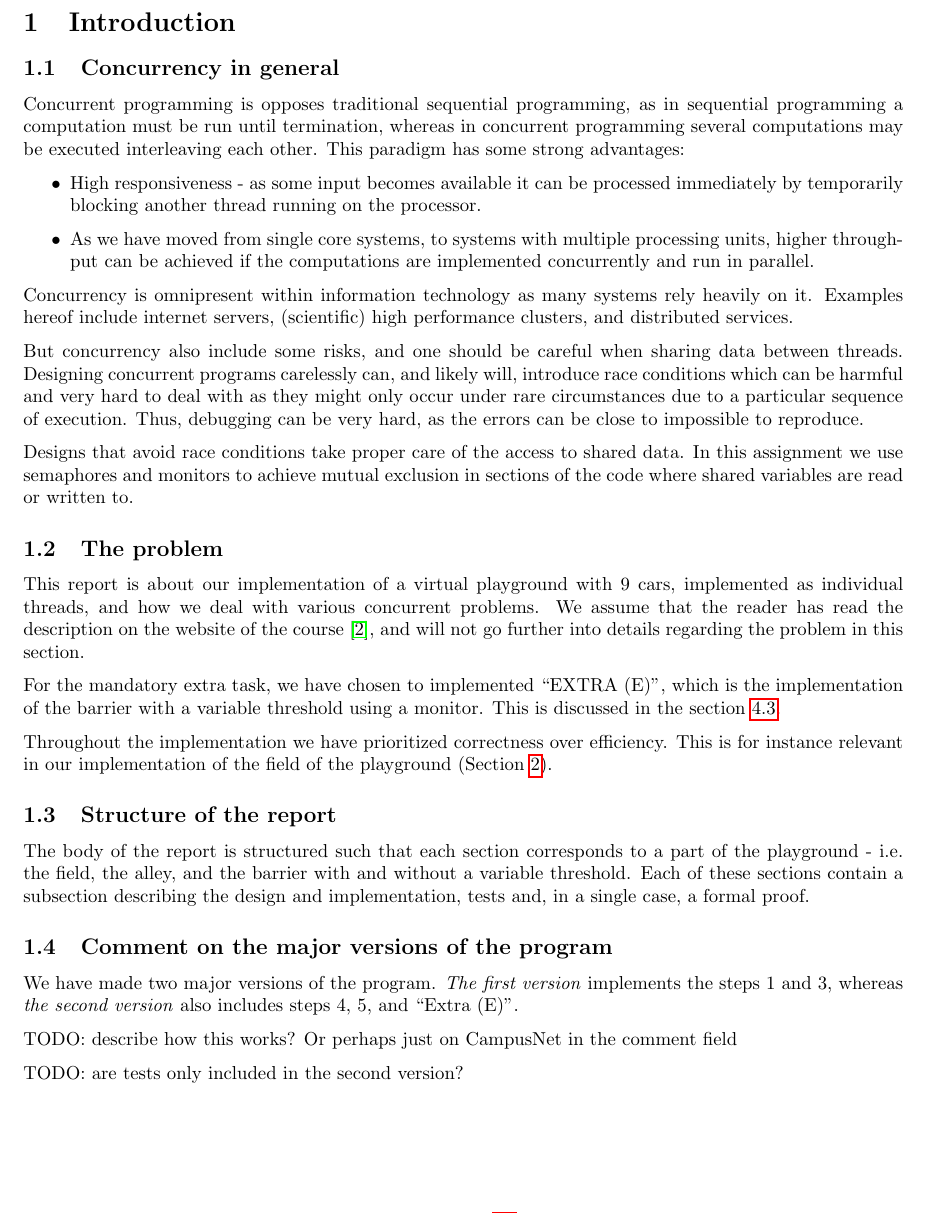
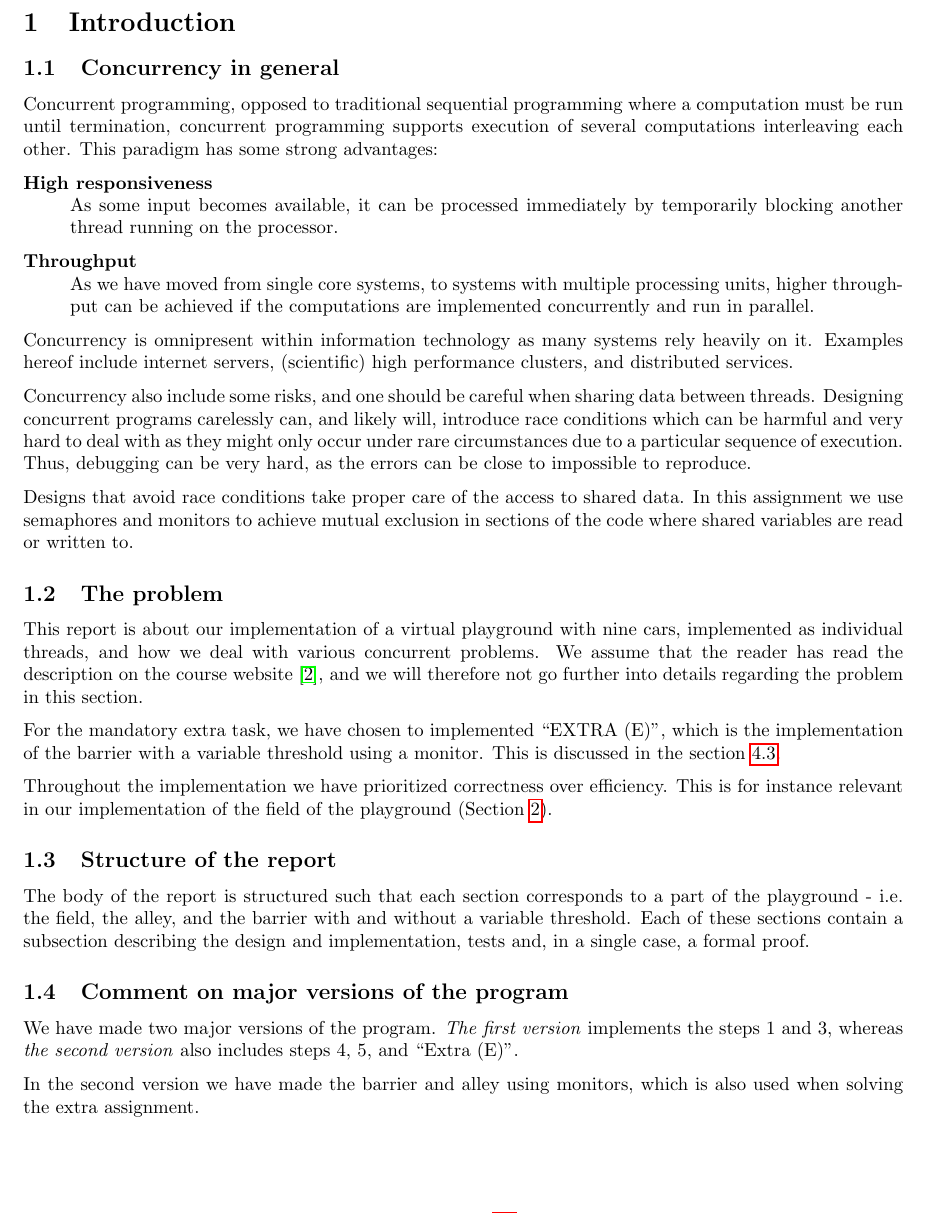
Before and after one commit to mfaerevaag/cars, a LaTeX document (report/report.tex, which reads report/sections/intro.tex): part of page 3 of 20, cut so that both start at the same text. Compiled offline with pdfLaTeX.

Commit message:
review intro sec

```diff
--- a/report/sections/intro.tex
+++ b/report/sections/intro.tex
@@ -4,38 +4,69 @@
 %%% End:
 
 \subsection{Concurrency in general}
-Concurrent programming is opposes traditional sequential programming, as in sequential programming a computation must be run until termination, whereas in concurrent programming several computations may be executed interleaving each other. This paradigm has some strong advantages:
-\begin{itemize}
-	\item High responsiveness - as some input becomes available it can be processed immediately by temporarily blocking another thread running on the processor.
-	\item As we have moved from single core systems, to systems with multiple processing units, higher throughput can be achieved if the computations are implemented concurrently and run in parallel.
-\end{itemize}
+Concurrent programming, opposed to traditional sequential programming
+where a computation must be run until termination, concurrent
+programming supports execution of several computations interleaving
+each other. This paradigm has some strong advantages:
+\begin{description}
+\item[High responsiveness] \ \\
+  As some input becomes available, it can be processed immediately by
+  temporarily blocking another thread running on the processor.
+\item[Throughput] \ \\
+  As we have moved from single core systems, to systems with multiple
+  processing units, higher throughput can be achieved if the
+  computations are implemented concurrently and run in parallel.
+\end{description}
 
-Concurrency is omnipresent within information technology as many systems rely heavily on it. Examples hereof include  internet servers, (scientific) high performance clusters, and distributed services.
+Concurrency is omnipresent within information technology as many
+systems rely heavily on it. Examples hereof include internet servers,
+(scientific) high performance clusters, and distributed services.
 
-But concurrency also include some risks, and one should be careful when sharing data between threads. Designing concurrent programs carelessly can, and likely will, introduce race conditions which can be harmful and very hard to deal with as they might only occur under rare circumstances due to a particular sequence of execution. Thus, debugging can be very hard, as the errors can be close to impossible to reproduce.
+Concurrency also include some risks, and one should be careful
+when sharing data between threads. Designing concurrent programs
+carelessly can, and likely will, introduce race conditions which can
+be harmful and very hard to deal with as they might only occur under
+rare circumstances due to a particular sequence of execution. Thus,
+debugging can be very hard, as the errors can be close to impossible
+to reproduce.
 
-Designs that avoid race conditions take proper care of the access to shared data. In this assignment we use semaphores and monitors to achieve mutual exclusion in sections of the code where shared variables are read or written to.
+Designs that avoid race conditions take proper care of the access to
+shared data. In this assignment we use semaphores and monitors to
+achieve mutual exclusion in sections of the code where shared
+variables are read or written to.
 
 
 \subsection{The problem}
-This report is about our implementation of a virtual playground with 9 cars, implemented as individual threads, and how we deal with various concurrent problems. We assume that the reader has read the description on the website of the course \cite{assignment}, and will not go further into details regarding the problem in this section.
+This report is about our implementation of a virtual playground with
+nine cars, implemented as individual threads, and how we deal with
+various concurrent problems. We assume that the reader has read the
+description on the course website~\cite{assignment}, and we will
+therefore not go further into details regarding the problem in this
+section.
 
+For the mandatory extra task, we have chosen to implemented ``EXTRA
+(E)'', which is the implementation of the barrier with a variable
+threshold using a monitor. This is discussed in the section
+\ref{sub:bar-thres}.
 
-For the mandatory extra task, we have chosen to implemented ``EXTRA (E)'', which is the implementation of the barrier with a variable threshold using a monitor. This is discussed in the section \ref{sub:bar-thres}.
-
-Throughout the implementation we have prioritized correctness over efficiency. This is for instance relevant in our implementation of the field of the playground (Section \ref{sec:field}).
-
+Throughout the implementation we have prioritized correctness over
+efficiency. This is for instance relevant in our implementation of the
+field of the playground (Section~\ref{sec:field}).
 
 
 \subsection{Structure of the report}
-The body of the report is structured such that each section corresponds to a part of the playground - i.e. the field, the alley, and the barrier with and without a variable threshold. Each of these sections contain a subsection describing the design and implementation, tests and, in a single case, a formal proof.
+The body of the report is structured such that each section
+corresponds to a part of the playground - i.e. the field, the alley,
+and the barrier with and without a variable threshold. Each of these
+sections contain a subsection describing the design and
+implementation, tests and, in a single case, a formal proof.
 
 
+\subsection{Comment on major versions of the program}
+\label{sub:versions}
+We have made two major versions of the program. \emph{The first
+  version} implements the steps 1 and 3, whereas \emph{the second
+  version} also includes steps 4, 5, and ``Extra (E)''.
 
-\subsection{Comment on the major versions of the program}
-\label{sub:versions}
-We have made two major versions of the program. \emph{The first version} implements the steps 1 and 3, whereas \emph{the second version} also includes steps 4, 5, and ``Extra (E)''.
-
-TODO: describe how this works? Or perhaps just on CampusNet in the comment field
-
-TODO: are tests only included in the second version?
+In the second version we have made the barrier and alley using
+monitors, which is also used when solving the extra assignment.
```
